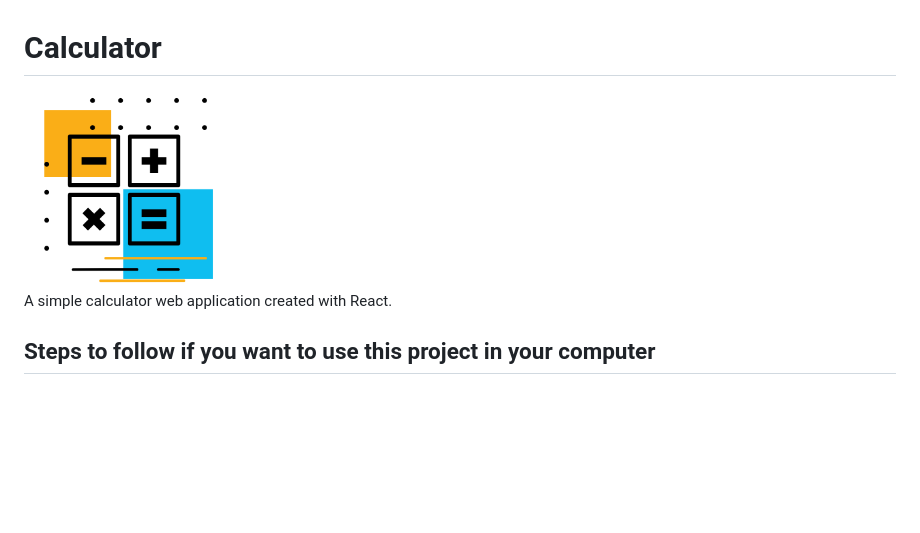
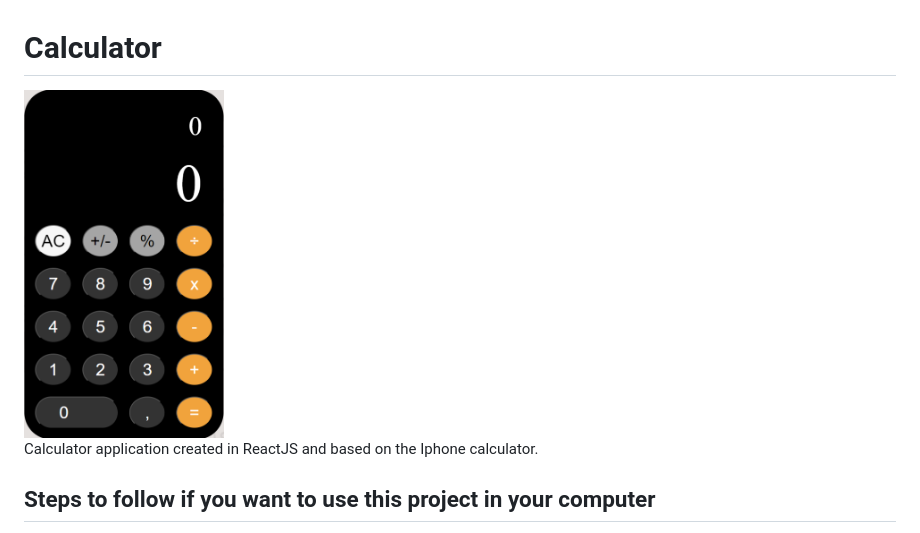
Before and after one commit to Lrpoblet/calculator.v1, a Markdown page: README.md, the part around the change. Rendered like a GitHub page; pictures changed too: src/images/calculator.PNG (added), src/images/calculator.gif (deleted); blank space fills up the shorter version.

Commit message:
add calculator screenshot to README

```diff
--- a/README.md
+++ b/README.md
@@ -1,8 +1,8 @@
 # Calculator
 
-<img src="./src/images/calculator.gif" alt="calculator" width="200" >
+<img src="./src/images/calculator.PNG" alt="calculator" width="200" >
 
-A simple calculator web application created with React.
+Calculator application created in ReactJS and based on the Iphone calculator.
 
 ## Steps to follow if you want to use this project in your computer
 
```
Also changed, not shown: 1 other file.
